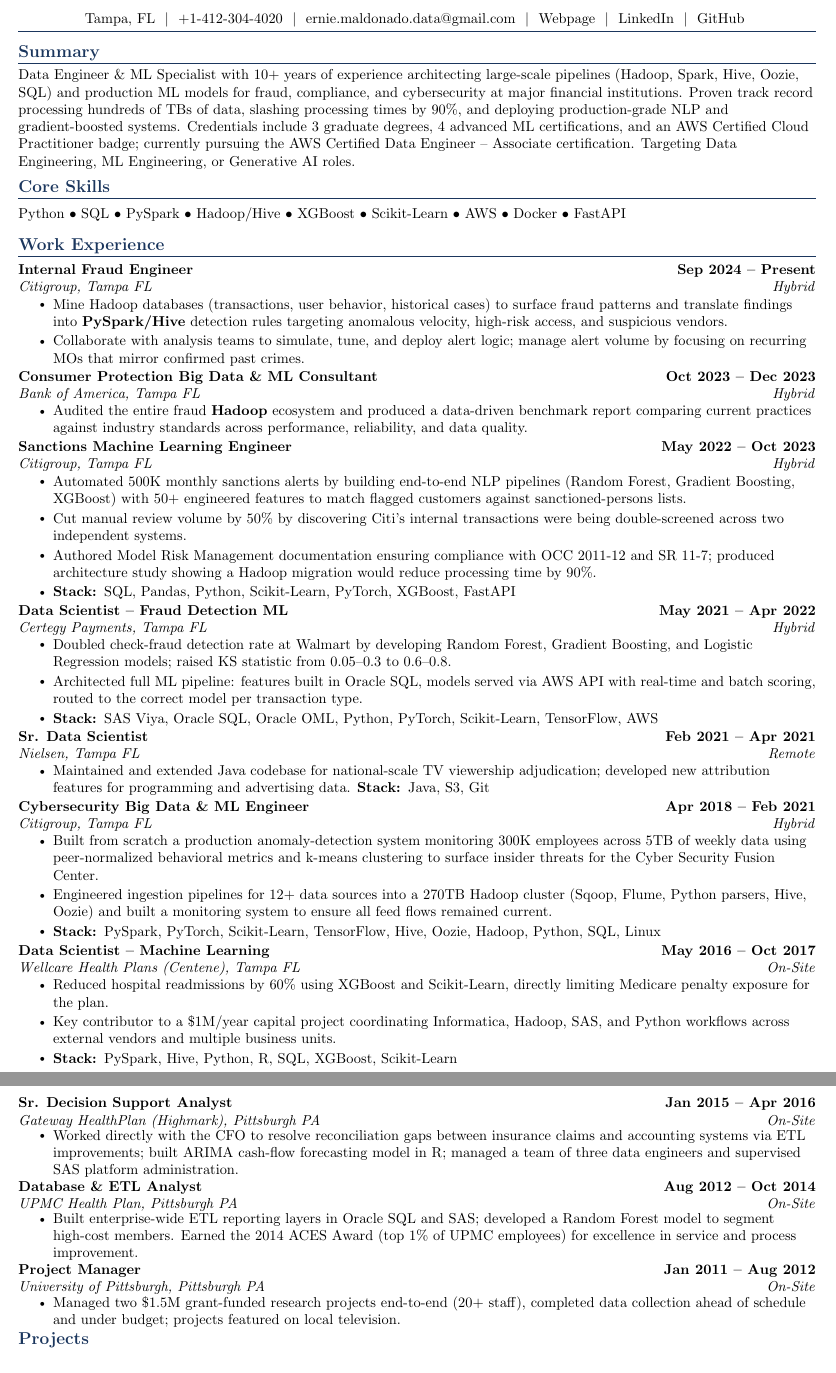
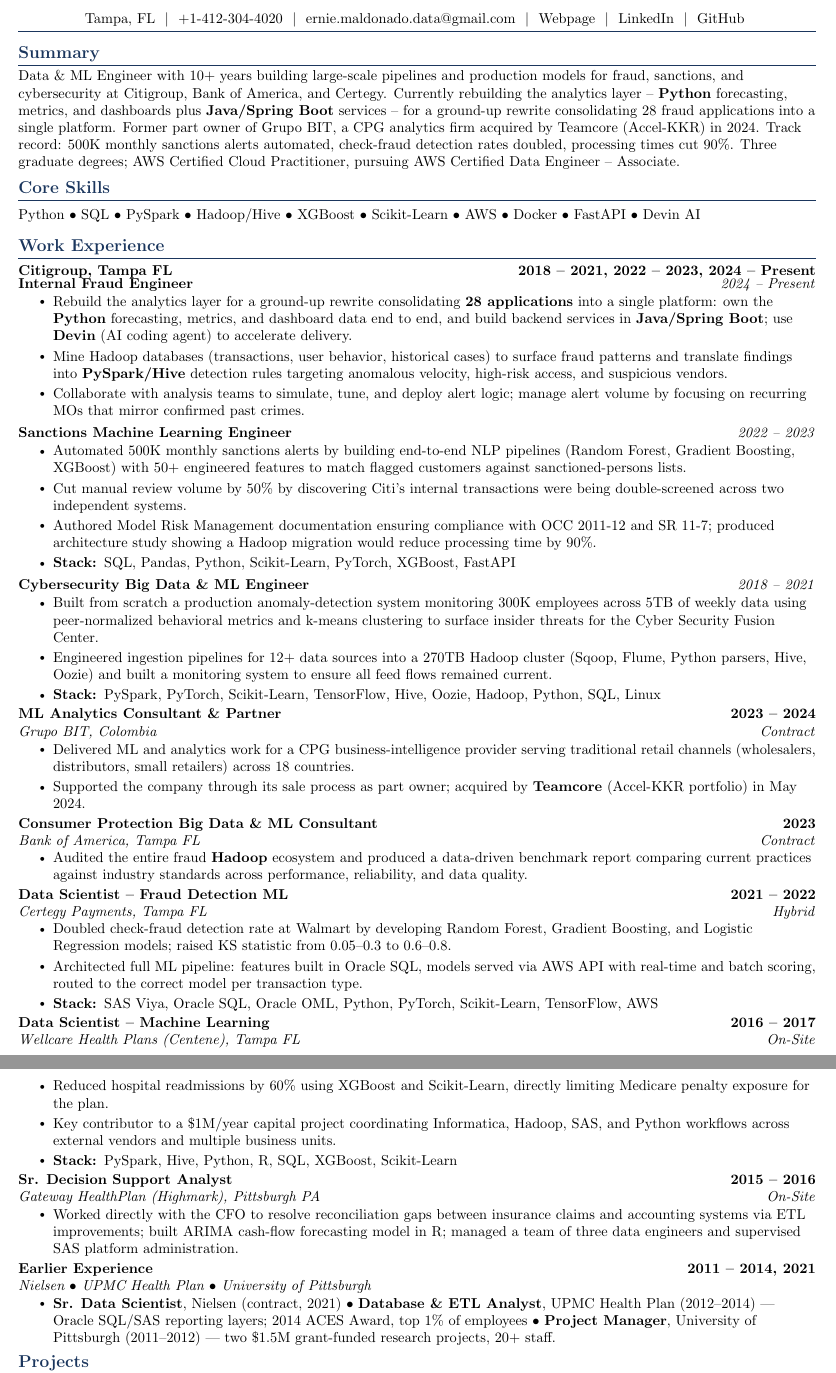
Before and after one commit to hernanmaldonado/texResume, a LaTeX CV (resume/document.tex, which reads resume/coreskills.tex, resume/summary.tex, resume/workexperience.tex): two parts of pages 1 and 2 of 2, joined at a grey line, cut so that both start at the same text. Compiled offline with pdfLaTeX.

Commit message:
updated resume layout

```diff
--- a/resume/coreskills.tex
+++ b/resume/coreskills.tex
@@ -1,4 +1,4 @@
 %-----------CORE SKILLS STRIP-----------
 \section{Core Skills}
-\small{Python $\bullet$ SQL $\bullet$ PySpark $\bullet$ Hadoop/Hive $\bullet$ XGBoost $\bullet$ Scikit-Learn $\bullet$ AWS $\bullet$ Docker $\bullet$ FastAPI}
+\small{Python $\bullet$ SQL $\bullet$ PySpark $\bullet$ Hadoop/Hive $\bullet$ XGBoost $\bullet$ Scikit-Learn $\bullet$ AWS $\bullet$ Docker $\bullet$ FastAPI $\bullet$ Devin AI}
 \vspace{-4pt}
--- a/resume/summary.tex
+++ b/resume/summary.tex
@@ -1,5 +1,5 @@
 %-----------SUMMARY-----------
 \section{Summary}
 \vspace{-2pt}
-\small{Data Engineer \& ML Specialist with 10+ years of experience architecting large-scale pipelines (Hadoop, Spark, Hive, Oozie, SQL) and production ML models for fraud, compliance, and cybersecurity at major financial institutions. Proven track record processing hundreds of TBs of data, slashing processing times by 90\%, and deploying production-grade NLP and gradient-boosted systems. Credentials include 3 graduate degrees, 4 advanced ML certifications, and an AWS Certified Cloud Practitioner badge; currently pursuing the AWS Certified Data Engineer -- Associate certification. Targeting Data Engineering, ML Engineering, or Generative AI roles.}
+\small{Data \& ML Engineer with 10+ years building large-scale pipelines and production models for fraud, sanctions, and cybersecurity at Citigroup, Bank of America, and Certegy. Currently rebuilding the analytics layer -- \textbf{Python} forecasting, metrics, and dashboards plus \textbf{Java/Spring Boot} services -- for a ground-up rewrite consolidating 28 fraud applications into a single platform. Former part owner of Grupo BIT, a CPG analytics firm acquired by Teamcore (Accel-KKR) in 2024. Track record: 500K monthly sanctions alerts automated, check-fraud detection rates doubled, processing times cut 90\%. Three graduate degrees; AWS Certified Cloud Practitioner, pursuing AWS Certified Data Engineer -- Associate.}
 \vspace{-8pt}
--- a/resume/workexperience.tex
+++ b/resume/workexperience.tex
@@ -2,27 +2,16 @@
 \section{Work Experience}
 \resumeSubHeadingListStart
 
-%--------CITI (CURRENT)
-\resumeSubheading
-{Internal Fraud Engineer}{Sep 2024 -- Present}
-{Citigroup, Tampa FL}{Hybrid}
+%--------CITIGROUP (GROUPED: 3 ROLES)
+\resumeCompanyHeading{Citigroup, Tampa FL}{2018 -- 2021, 2022 -- 2023, 2024 -- Present}
+\resumeRoleHeading{Internal Fraud Engineer}{2024 -- Present}
 \resumeItemListStart
+\resumeItem{Rebuild the analytics layer for a ground-up rewrite consolidating \textbf{28 applications} into a single platform: own the \textbf{Python} forecasting, metrics, and dashboard data end to end, and build backend services in \textbf{Java/Spring Boot}; use \textbf{Devin} (AI coding agent) to accelerate delivery.}
 \resumeItem{Mine Hadoop databases (transactions, user behavior, historical cases) to surface fraud patterns and translate findings into \textbf{PySpark/Hive} detection rules targeting anomalous velocity, high-risk access, and suspicious vendors.}
 \resumeItem{Collaborate with analysis teams to simulate, tune, and deploy alert logic; manage alert volume by focusing on recurring MOs that mirror confirmed past crimes.}
 \resumeItemListEnd
 
-%--------BANK OF AMERICA
-\resumeSubheading
-{Consumer Protection Big Data \& ML Consultant}{Oct 2023 -- Dec 2023}
-{Bank of America, Tampa FL}{Hybrid}
-\resumeItemListStart
-\resumeItem{Audited the entire fraud \textbf{Hadoop} ecosystem and produced a data-driven benchmark report comparing current practices against industry standards across performance, reliability, and data quality.}
-\resumeItemListEnd
-
-%--------CITI
-\resumeSubheading
-{Sanctions Machine Learning Engineer}{May 2022 -- Oct 2023}
-{Citigroup, Tampa FL}{Hybrid}
+\resumeRoleHeading{Sanctions Machine Learning Engineer}{2022 -- 2023}
 \resumeItemListStart
 \resumeItem{Automated 500K monthly sanctions alerts by building end-to-end NLP pipelines (Random Forest, Gradient Boosting, XGBoost) with 50+ engineered features to match flagged customers against sanctioned-persons lists.}
 \resumeItem{Cut manual review volume by 50\% by discovering Citi's internal transactions were being double-screened across two independent systems.}
@@ -30,9 +19,33 @@
 \resumeItem{\textbf{Stack: }SQL, Pandas, Python, Scikit-Learn, PyTorch, XGBoost, FastAPI}
 \resumeItemListEnd
 
+\resumeRoleHeading{Cybersecurity Big Data \& ML Engineer}{2018 -- 2021}
+\resumeItemListStart
+\resumeItem{Built from scratch a production anomaly-detection system monitoring 300K employees across 5TB of weekly data using peer-normalized behavioral metrics and k-means clustering to surface insider threats for the Cyber Security Fusion Center.}
+\resumeItem{Engineered ingestion pipelines for 12+ data sources into a 270TB Hadoop cluster (Sqoop, Flume, Python parsers, Hive, Oozie) and built a monitoring system to ensure all feed flows remained current.}
+\resumeItem{\textbf{Stack: }PySpark, PyTorch, Scikit-Learn, TensorFlow, Hive, Oozie, Hadoop, Python, SQL, Linux}
+\resumeItemListEnd
+
+%--------GRUPOBIT
+\resumeSubheading
+{ML Analytics Consultant \& Partner}{2023 -- 2024}
+{Grupo BIT, Colombia}{Contract}
+\resumeItemListStart
+\resumeItem{Delivered ML and analytics work for a CPG business-intelligence provider serving traditional retail channels (wholesalers, distributors, small retailers) across 18 countries.}
+\resumeItem{Supported the company through its sale process as part owner; acquired by \textbf{Teamcore} (Accel-KKR portfolio) in May 2024.}
+\resumeItemListEnd
+
+%--------BANK OF AMERICA
+\resumeSubheading
+{Consumer Protection Big Data \& ML Consultant}{2023}
+{Bank of America, Tampa FL}{Contract}
+\resumeItemListStart
+\resumeItem{Audited the entire fraud \textbf{Hadoop} ecosystem and produced a data-driven benchmark report comparing current practices against industry standards across performance, reliability, and data quality.}
+\resumeItemListEnd
+
 %--------CERTEGY
 \resumeSubheading
-{Data Scientist -- Fraud Detection ML}{May 2021 -- Apr 2022}
+{Data Scientist -- Fraud Detection ML}{2021 -- 2022}
 {Certegy Payments, Tampa FL}{Hybrid}
 \resumeItemListStart
 \resumeItem{Doubled check-fraud detection rate at Walmart by developing Random Forest, Gradient Boosting, and Logistic Regression models; raised KS statistic from 0.05--0.3 to 0.6--0.8.}
@@ -40,27 +53,9 @@
 \resumeItem{\textbf{Stack: }SAS Viya, Oracle SQL, Oracle OML, Python, PyTorch, Scikit-Learn, TensorFlow, AWS}
 \resumeItemListEnd
 
-%--------NIELSEN
-\resumeSubheading
-{Sr. Data Scientist}{Feb 2021 -- Apr 2021}
-{Nielsen, Tampa FL}{Remote}
-\resumeItemListStart
-\resumeItem{Maintained and extended Java codebase for national-scale TV viewership adjudication; developed new attribution features for programming and advertising data. \textbf{Stack: }Java, S3, Git}
-\resumeItemListEnd
-
-%--------CITI
-\resumeSubheading
-{Cybersecurity Big Data \& ML Engineer}{Apr 2018 -- Feb 2021}
-{Citigroup, Tampa FL}{Hybrid}
-\resumeItemListStart
-\resumeItem{Built from scratch a production anomaly-detection system monitoring 300K employees across 5TB of weekly data using peer-normalized behavioral metrics and k-means clustering to surface insider threats for the Cyber Security Fusion Center.}
-\resumeItem{Engineered ingestion pipelines for 12+ data sources into a 270TB Hadoop cluster (Sqoop, Flume, Python parsers, Hive, Oozie) and built a monitoring system to ensure all feed flows remained current.}
-\resumeItem{\textbf{Stack: }PySpark, PyTorch, Scikit-Learn, TensorFlow, Hive, Oozie, Hadoop, Python, SQL, Linux}
-\resumeItemListEnd
-
 %--------WELLCARE
 \resumeSubheading
-{Data Scientist -- Machine Learning}{May 2016 -- Oct 2017}
+{Data Scientist -- Machine Learning}{2016 -- 2017}
 {Wellcare Health Plans (Centene), Tampa FL}{On-Site}
 \resumeItemListStart
 \resumeItem{Reduced hospital readmissions by 60\% using XGBoost and Scikit-Learn, directly limiting Medicare penalty exposure for the plan.}
@@ -70,26 +65,18 @@
 
 %--------GATEWAY
 \resumeSubheading
-{Sr. Decision Support Analyst}{Jan 2015 -- Apr 2016}
+{Sr. Decision Support Analyst}{2015 -- 2016}
 {Gateway HealthPlan (Highmark), Pittsburgh PA}{On-Site}
 \resumeItemListStart
 \resumeItem{Worked directly with the CFO to resolve reconciliation gaps between insurance claims and accounting systems via ETL improvements; built ARIMA cash-flow forecasting model in R; managed a team of three data engineers and supervised SAS platform administration.}
 \resumeItemListEnd
 
-%--------UPMC
+%--------EARLIER EXPERIENCE
 \resumeSubheading
-{Database \& ETL Analyst}{Aug 2012 -- Oct 2014}
-{UPMC Health Plan, Pittsburgh PA}{On-Site}
+{Earlier Experience}{2011 -- 2014, 2021}
+{Nielsen $\bullet$ UPMC Health Plan $\bullet$ University of Pittsburgh}{}
 \resumeItemListStart
-\resumeItem{Built enterprise-wide ETL reporting layers in Oracle SQL and SAS; developed a Random Forest model to segment high-cost members. Earned the 2014 ACES Award (top 1\% of UPMC employees) for excellence in service and process improvement.}
-\resumeItemListEnd
-
-%--------UNIVERSITY OF PITTSBURGH
-\resumeSubheading
-{Project Manager}{Jan 2011 -- Aug 2012}
-{University of Pittsburgh, Pittsburgh PA}{On-Site}
-\resumeItemListStart
-\resumeItem{Managed two \$1.5M grant-funded research projects end-to-end (20+ staff), completed data collection ahead of schedule and under budget; projects featured on local television.}
+\resumeItem{\textbf{Sr. Data Scientist}, Nielsen (contract, 2021) $\bullet$ \textbf{Database \& ETL Analyst}, UPMC Health Plan (2012--2014) --- Oracle SQL/SAS reporting layers; 2014 ACES Award, top 1\% of employees $\bullet$ \textbf{Project Manager}, University of Pittsburgh (2011--2012) --- two \$1.5M grant-funded research projects, 20+ staff.}
 \resumeItemListEnd
 
 \resumeSubHeadingListEnd
```
Also changed, not shown: resume/certificates.tex (+3 -15 lines), resume/education.tex (+1 -3 lines), resume/header.tex (+15 -0 lines), resume/publications.tex (+3 -9 lines), resume/technicalskills.tex (+2 -2 lines), resume/HernanErnieMaldonado2026.pdf.
